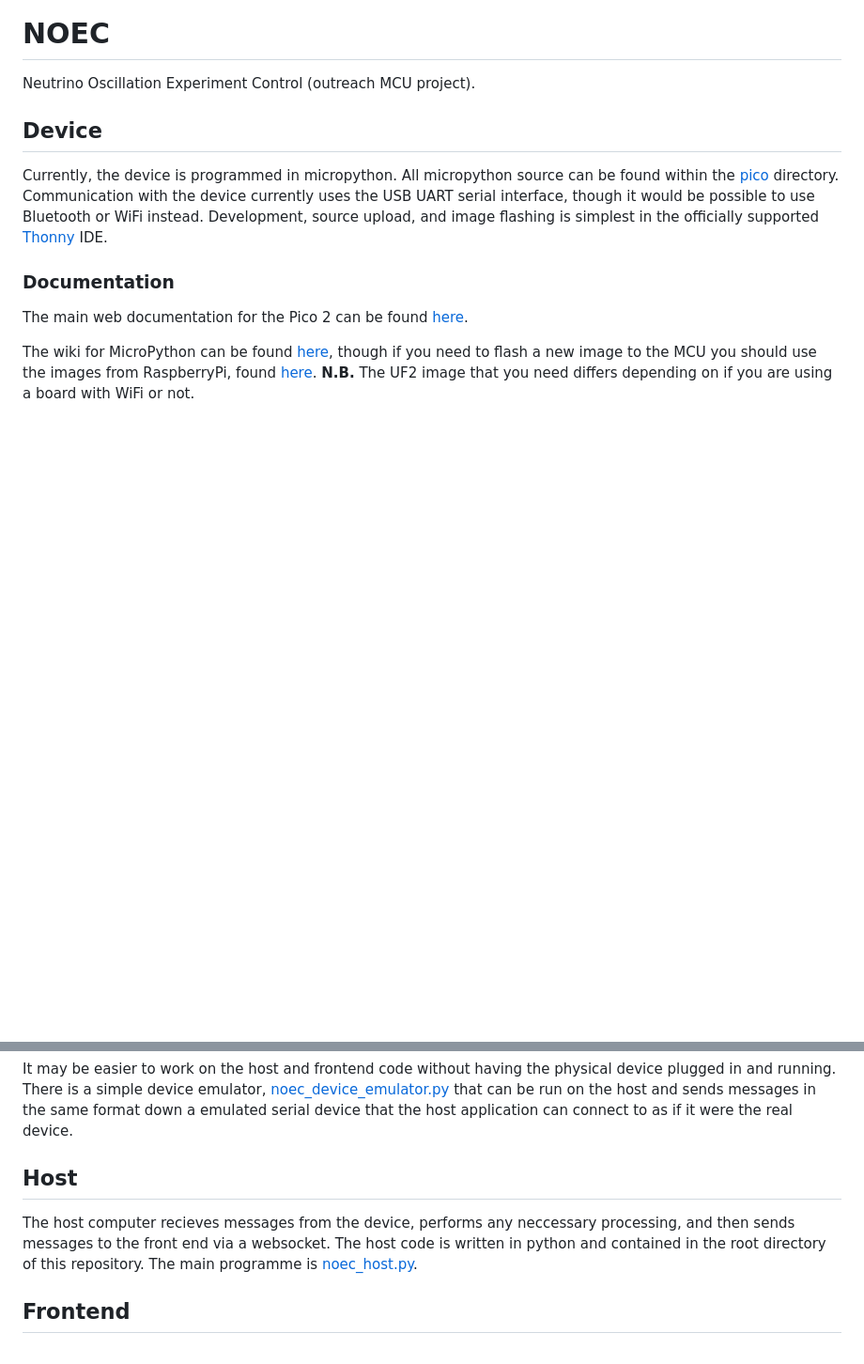
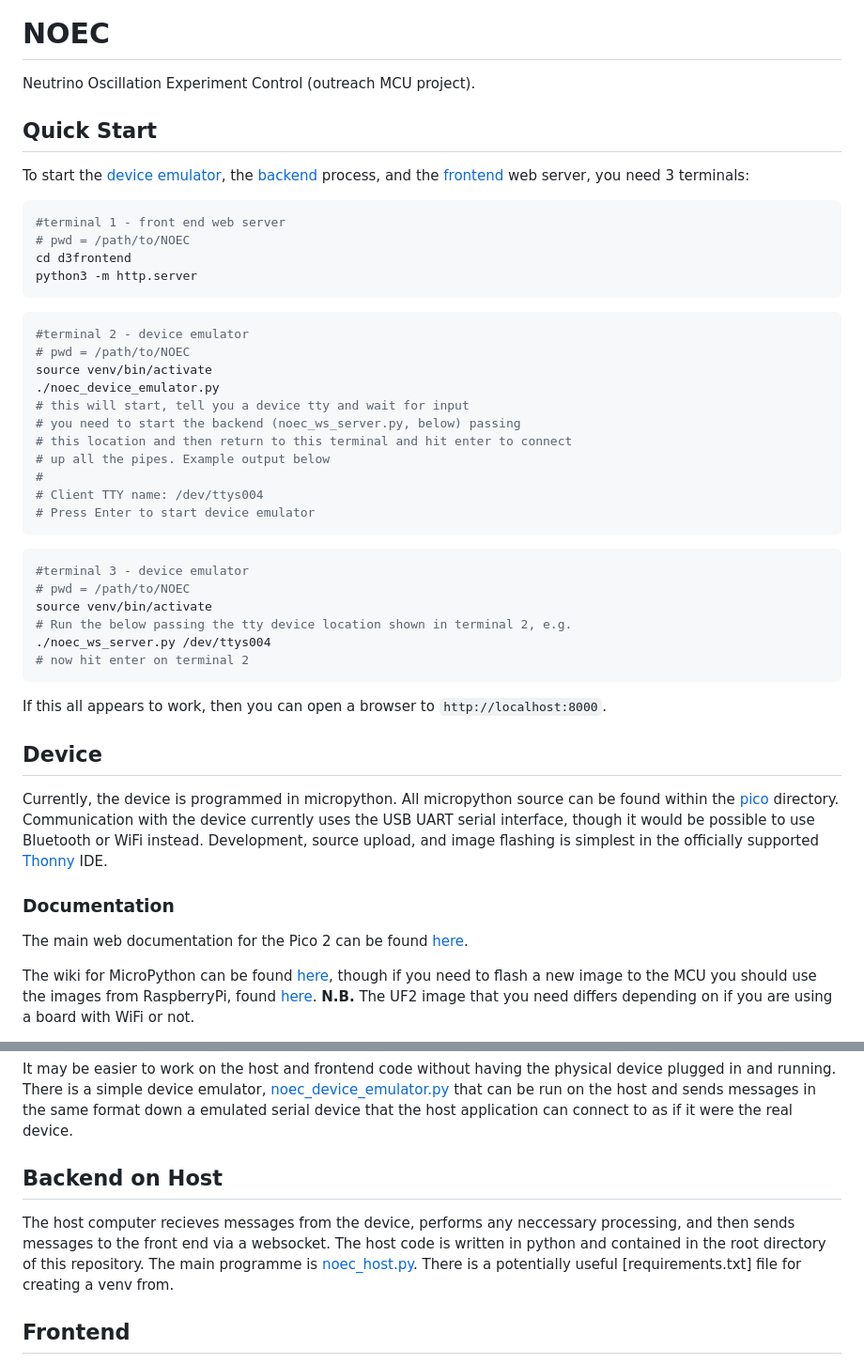
Before and after one commit to luketpickering/NOEC, a Markdown page: README.md, 2 parts joined by grey strips. Shown at 94% size. GitHub-like rendering; blank space fills up the shorter version.

Commit message:
adds start instructions

````diff
--- a/README.md
+++ b/README.md
@@ -1,6 +1,43 @@
 # NOEC
 
 Neutrino Oscillation Experiment Control (outreach MCU project).
+
+## Quick Start
+
+To start the [device emulator](#emulation), the [backend](#backend-on-host)
+process, and the [frontend](#frontend) web server, you need 3 terminals:
+
+```bash
+#terminal 1 - front end web server
+# pwd = /path/to/NOEC
+cd d3frontend
+python3 -m http.server
+```
+
+```bash
+#terminal 2 - device emulator
+# pwd = /path/to/NOEC
+source venv/bin/activate
+./noec_device_emulator.py
+# this will start, tell you a device tty and wait for input
+# you need to start the backend (noec_ws_server.py, below) passing
+# this location and then return to this terminal and hit enter to connect
+# up all the pipes. Example output below
+#
+# Client TTY name: /dev/ttys004
+# Press Enter to start device emulator
+```
+
+```bash
+#terminal 3 - device emulator
+# pwd = /path/to/NOEC
+source venv/bin/activate
+# Run the below passing the tty device location shown in terminal 2, e.g.
+./noec_ws_server.py /dev/ttys004
+# now hit enter on terminal 2
+```
+
+If this all appears to work, then you can open a browser to `http://localhost:8000`.
 
 ## Device
 
@@ -38,12 +75,13 @@ physical device plugged in and running. There is a simple device emulator,
 and sends messages in the same format down a emulated serial device that the
 host application can connect to as if it were the real device.
 
-## Host
+## Backend on Host
 
 The host computer recieves messages from the device, performs any neccessary
 processing, and then sends messages to the front end via a websocket. The host
 code is written in python and contained in the root directory of this
 repository. The main programme is [noec_host.py](noec_host.py).
+There is a potentially useful [requirements.txt] file for creating a venv from.
 
 ## Frontend
 
````
Also changed, not shown: other parts of README.md (+22 -0 lines).
